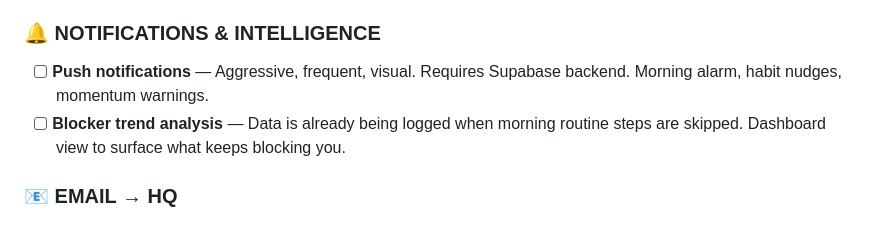
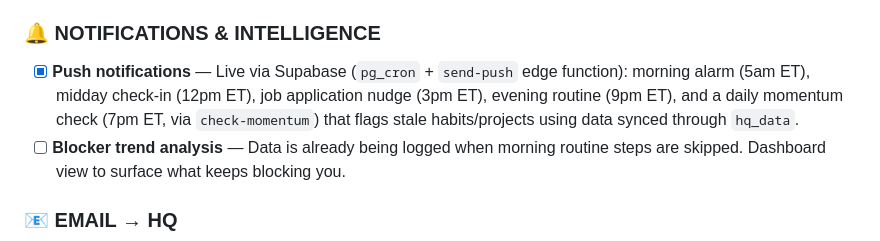
Before and after one commit to lewbarr02/HQ, a Markdown page: CLAUDE.md, the part around the change. GitHub-like rendering.

Commit message:
Check off push notifications backlog item
Co-Authored-By: Claude Sonnet 5 <noreply@anthropic.com>

```diff
--- a/CLAUDE.md
+++ b/CLAUDE.md
@@ -200,7 +200,7 @@ Work through this in order. Check off items as they are completed.
 - [x] **Evening routine + CPAP reminder** — Wind-down checklist. CPAP goes on as a hard step — foundational to 5am wake goal.
 
 ### 🔔 NOTIFICATIONS & INTELLIGENCE
-- [ ] **Push notifications** — Aggressive, frequent, visual. Requires Supabase backend. Morning alarm, habit nudges, momentum warnings.
+- [x] **Push notifications** — Live via Supabase (`pg_cron` + `send-push` edge function): morning alarm (5am ET), midday check-in (12pm ET), job application nudge (3pm ET), evening routine (9pm ET), and a daily momentum check (7pm ET, via `check-momentum`) that flags stale habits/projects using data synced through `hq_data`.
 - [ ] **Blocker trend analysis** — Data is already being logged when morning routine steps are skipped. Dashboard view to surface what keeps blocking you.
 
 ### 📧 EMAIL → HQ
```
